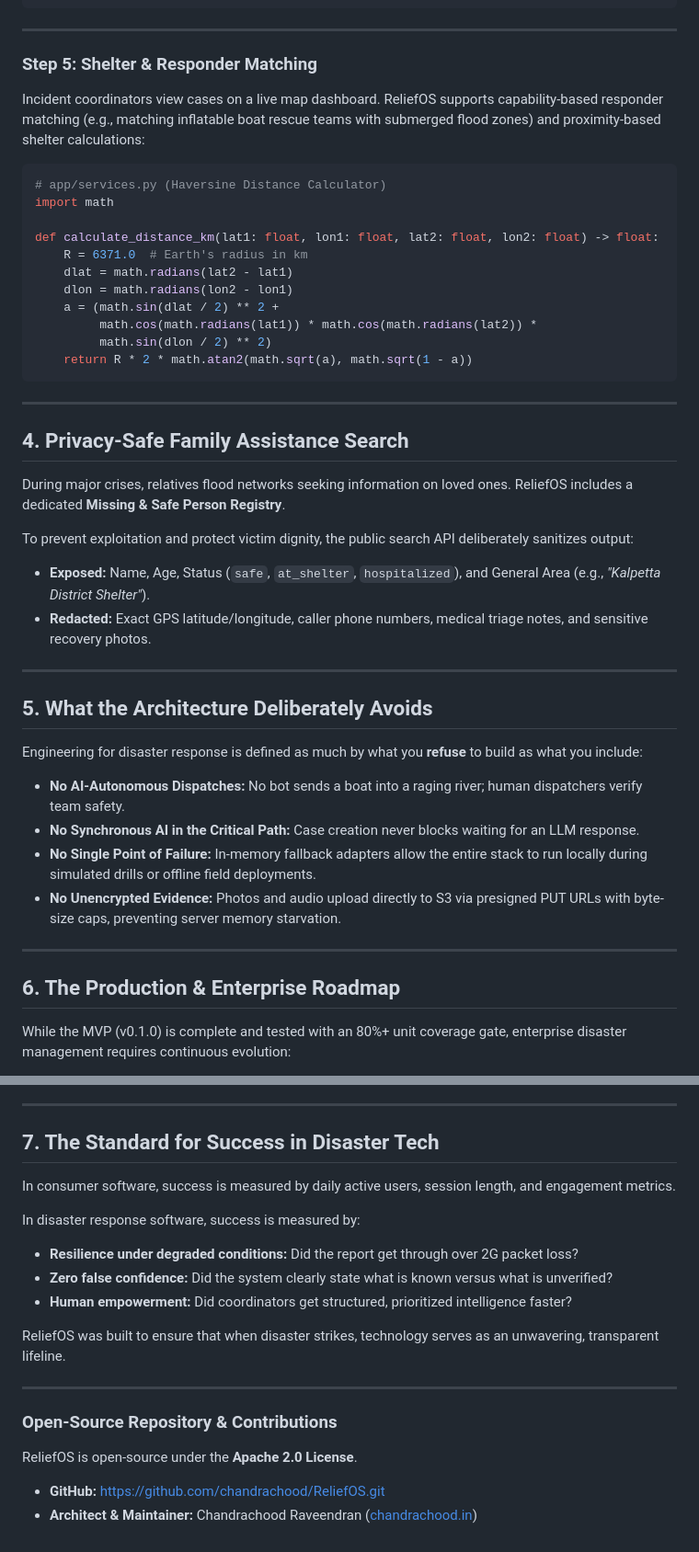
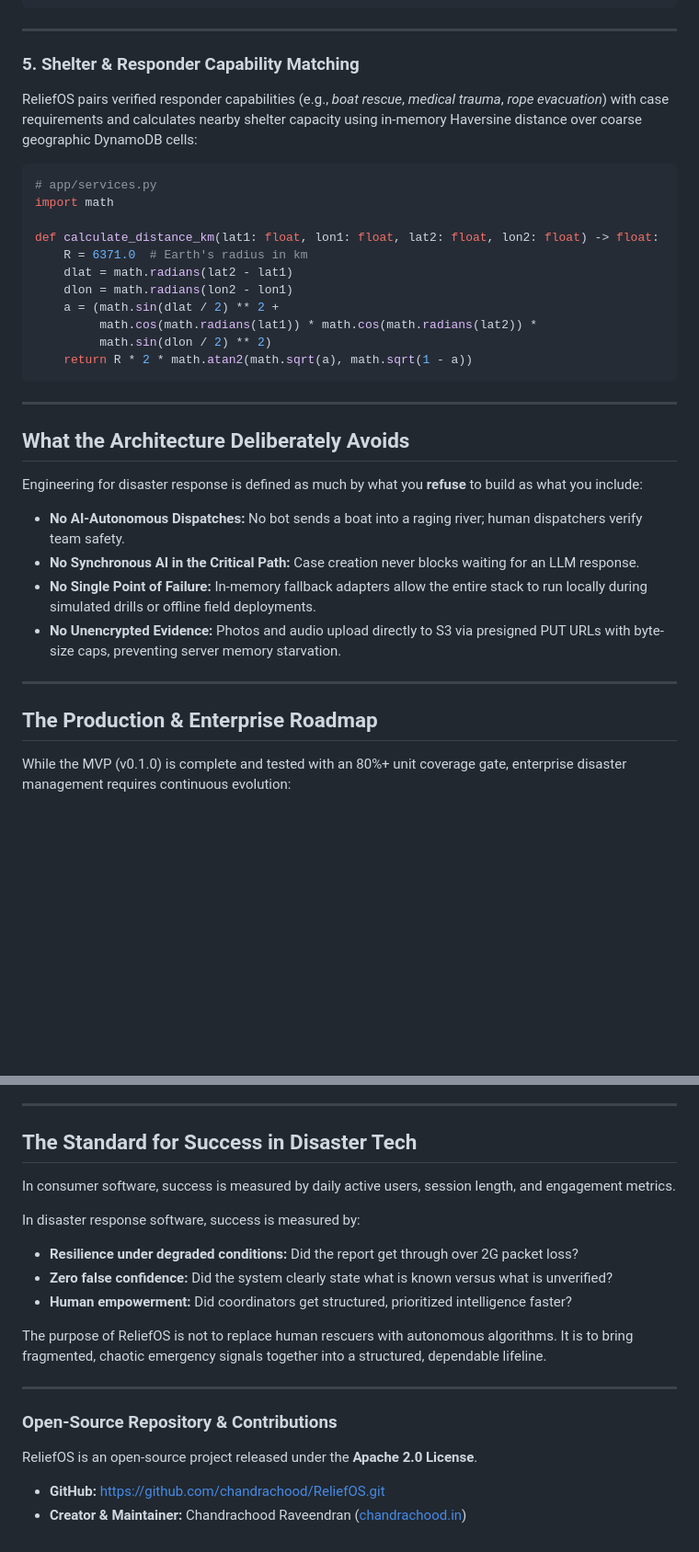
Before and after one commit to chandrachood/ReliefOS, a Markdown page: docs/RELIEFOS_TECHNICAL_ARTICLE.md, 2 parts joined by grey strips. Shown at 92% size. GitHub-like rendering; blank space fills up the shorter version.

````diff
--- a/docs/RELIEFOS_TECHNICAL_ARTICLE.md
+++ b/docs/RELIEFOS_TECHNICAL_ARTICLE.md
@@ -225,11 +253,11 @@ def merge_triage_assessment(stored_priority: PriorityLevel, ai_priority: Priorit
 
 ---
 
-### Step 5: Shelter & Responder Matching
-Incident coordinators view cases on a live map dashboard. ReliefOS supports capability-based responder matching (e.g., matching inflatable boat rescue teams with submerged flood zones) and proximity-based shelter calculations:
+### 5. Shelter & Responder Capability Matching
+ReliefOS pairs verified responder capabilities (e.g., *boat rescue*, *medical trauma*, *rope evacuation*) with case requirements and calculates nearby shelter capacity using in-memory Haversine distance over coarse geographic DynamoDB cells:
 
 ```python
-# app/services.py (Haversine Distance Calculator)
+# app/services.py
 import math
 
 def calculate_distance_km(lat1: float, lon1: float, lat2: float, lon2: float) -> float:
@@ -244,17 +272,7 @@ def calculate_distance_km(lat1: float, lon1: float, lat2: float, lon2: float) ->
 
 ---
 
-## 4. Privacy-Safe Family Assistance Search
-
-During major crises, relatives flood networks seeking information on loved ones. ReliefOS includes a dedicated **Missing & Safe Person Registry**.
-
-To prevent exploitation and protect victim dignity, the public search API deliberately sanitizes output:
-- **Exposed:** Name, Age, Status (`safe`, `at_shelter`, `hospitalized`), and General Area (e.g., *"Kalpetta District Shelter"*).
-- **Redacted:** Exact GPS latitude/longitude, caller phone numbers, medical triage notes, and sensitive recovery photos.
-
----
-
-## 5. What the Architecture Deliberately Avoids
+## What the Architecture Deliberately Avoids
 
 Engineering for disaster response is defined as much by what you **refuse** to build as what you include:
 
@@ -265,7 +283,7 @@ Engineering for disaster response is defined as much by what you **refuse** to b
 
 ---
 
-## 6. The Production & Enterprise Roadmap
+## The Production & Enterprise Roadmap
 
 While the MVP (v0.1.0) is complete and tested with an 80%+ unit coverage gate, enterprise disaster management requires continuous evolution:
 
@@ -276,7 +294,7 @@ While the MVP (v0.1.0) is complete and tested with an 80%+ unit coverage gate, e
 
 ---
 
-## 7. The Standard for Success in Disaster Tech
+## The Standard for Success in Disaster Tech
 
 In consumer software, success is measured by daily active users, session length, and engagement metrics.
 
@@ -285,13 +303,13 @@ In disaster response software, success is measured by:
 - **Zero false confidence:** Did the system clearly state what is known versus what is unverified?
 - **Human empowerment:** Did coordinators get structured, prioritized intelligence faster?
 
-ReliefOS was built to ensure that when disaster strikes, technology serves as an unwavering, transparent lifeline.
+The purpose of ReliefOS is not to replace human rescuers with autonomous algorithms. It is to bring fragmented, chaotic emergency signals together into a structured, dependable lifeline.
 
 ---
 
 ### Open-Source Repository & Contributions
 
-ReliefOS is open-source under the **Apache 2.0 License**.
+ReliefOS is an open-source project released under the **Apache 2.0 License**.
 
 - **GitHub:** [https://github.com/chandrachood/ReliefOS.git](https://github.com/chandrachood/ReliefOS.git)
-- **Architect & Maintainer:** Chandrachood Raveendran ([chandrachood.in](https://chandrachood.in))
+- **Creator & Maintainer:** Chandrachood Raveendran ([chandrachood.in](https://chandrachood.in))
````
Also changed, not shown: other parts of docs/RELIEFOS_TECHNICAL_ARTICLE.md (+62 -34 lines).
